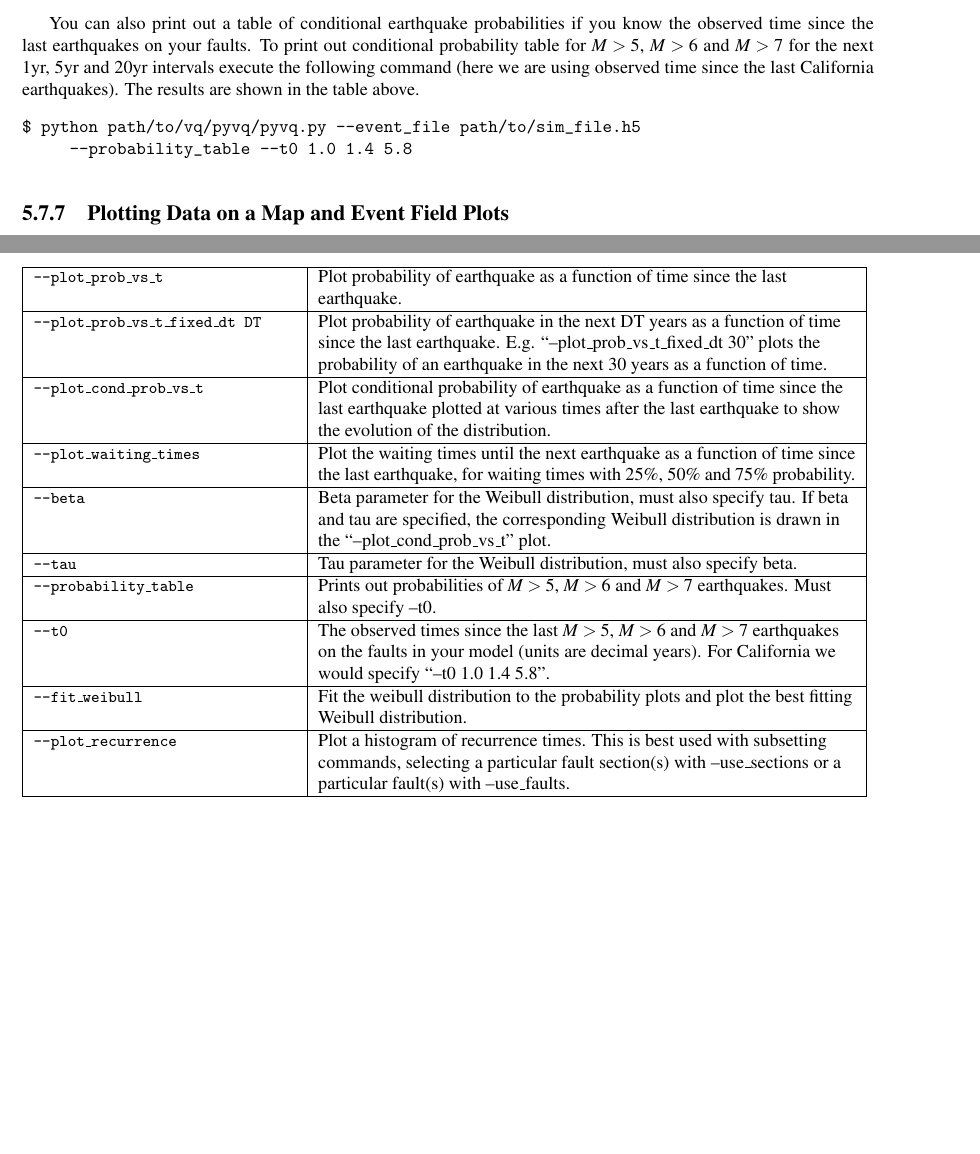
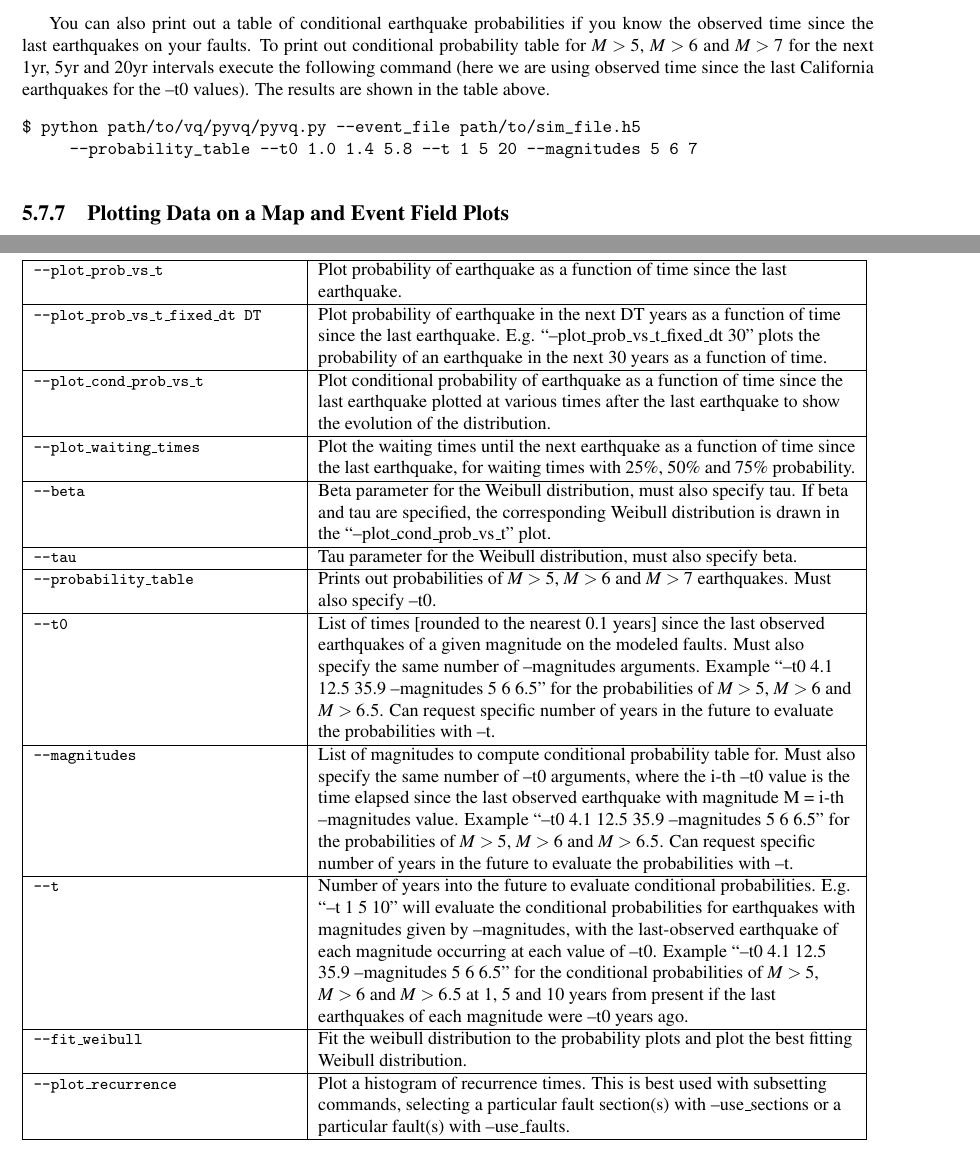
Before and after one commit to geodynamics/vq, a LaTeX thesis (doc/vq.tex): two parts of pages 52 and 58 of 74 before the commit and two parts of pages 52 and 59 of 76 after it, joined at a grey line, cut so that both start at the same text, the shorter picture padded with empty space. Compiled offline with pdfLaTeX; the source files are stored in an older character set and shown here as Unicode.

Commit message:
Added probability table updates

```diff
--- a/doc/vq.tex
+++ b/doc/vq.tex
@@ -2124,11 +2124,11 @@ $ python path/to/vq/pyvq/pyvq.py --event_file path/to/sim_file.h5
 \caption{\label{fig:probabilities} \textbf{Left}: Conditional probability of an earthquake $M \geq 7$ on the specified sections as a function of time since the last earthquake $M \geq 7$. \textbf{Right}: Distribution of waiting times until the next earthquake $M \geq 7$ for waiting times with 25\%, 50\% and 75\% probability.}
 \end{figure}
 
-You can also print out a table of conditional earthquake probabilities if you know the observed time since the last earthquakes on your faults. To print out conditional probability table for $M>5$, $M>6$ and $M>7$ for the next 1yr, 5yr and 20yr intervals execute the following command (here we are using observed time since the last California earthquakes). The results are shown in the table above.
+You can also print out a table of conditional earthquake probabilities if you know the observed time since the last earthquakes on your faults. To print out conditional probability table for $M>5$, $M>6$ and $M>7$ for the next 1yr, 5yr and 20yr intervals execute the following command (here we are using observed time since the last California earthquakes for the --t0 values). The results are shown in the table above.
 
 \begin{verbatim}
 $ python path/to/vq/pyvq/pyvq.py --event_file path/to/sim_file.h5
-     --probability_table --t0 1.0 1.4 5.8
+     --probability_table --t0 1.0 1.4 5.8 --t 1 5 20 --magnitudes 5 6 7
 \end{verbatim}
 
 \begin{table}
@@ -2327,7 +2327,11 @@ These parameters can be used in combination with ``--use\_sections'', ``--min\_m
 \hline
 \texttt{\small{--probability\_table}} & Prints out probabilities of $M>5$, $M>6$ and $M>7$ earthquakes. Must also specify --t0.\tabularnewline
 \hline
-\texttt{\small{--t0}} & The observed times since the last $M>5$, $M>6$ and $M>7$ earthquakes on the faults in your model (units are decimal years). For California we would specify ``--t0 1.0 1.4 5.8''.\tabularnewline
+\texttt{\small{--t0}} & List of times [rounded to the nearest 0.1 years] since the last observed earthquakes of a given magnitude on the modeled faults. Must also specify the same number of --magnitudes arguments. Example ``--t0 4.1 12.5 35.9 --magnitudes 5 6 6.5'' for the probabilities of $M>5$, $M>6$ and $M>6.5$. Can request specific number of years in the future to evaluate the probabilities with --t. \tabularnewline
+\hline
+\texttt{\small{--magnitudes}} & List of magnitudes to compute conditional probability table for. Must also specify the same number of --t0 arguments, where the i-th --t0 value is the time elapsed since the last observed earthquake with magnitude M = i-th --magnitudes value. Example  ``--t0 4.1 12.5 35.9 --magnitudes 5 6 6.5'' for the probabilities of $M>5$, $M>6$ and $M>6.5$. Can request specific number of years in the future to evaluate the probabilities with --t. \tabularnewline
+\hline
+\texttt{\small{--t}} & Number of years into the future to evaluate conditional probabilities. E.g. ``--t 1 5 10'' will evaluate the conditional probabilities for earthquakes with magnitudes given by --magnitudes, with the last-observed earthquake of each magnitude occurring at each value of --t0. Example ``--t0 4.1 12.5 35.9 --magnitudes 5 6 6.5'' for the conditional probabilities of $M>5$, $M>6$ and $M>6.5$ at 1, 5 and 10 years from present if the last earthquakes of each magnitude were --t0 years ago. \tabularnewline
 \hline
 \texttt{\small{--fit\_weibull}} & Fit the weibull distribution to the probability plots and plot the best fitting Weibull distribution.\tabularnewline
 \hline
```
